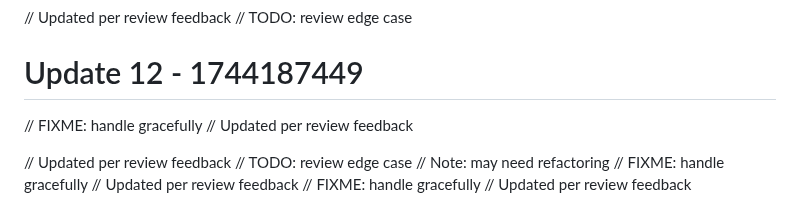
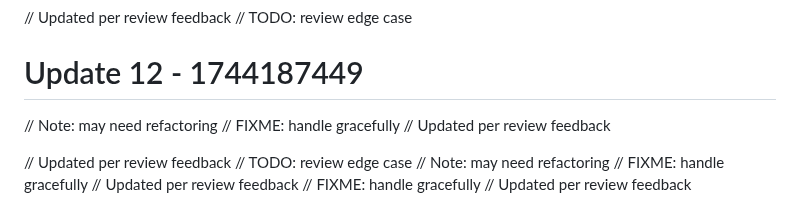
Before and after one commit to RootBugs/kwen-mobile, a Markdown page: README.md, the part around the change. Drawn GitHub-style.

Commit message:
add comment (fallback)

```diff
--- a/README.md
+++ b/README.md
@@ -176,6 +176,7 @@ Repository cleaned.
 // TODO: review edge case
 
 # Update 12 - 1744187449
+// Note: may need refactoring
 // FIXME: handle gracefully
 // Updated per review feedback
 
```
